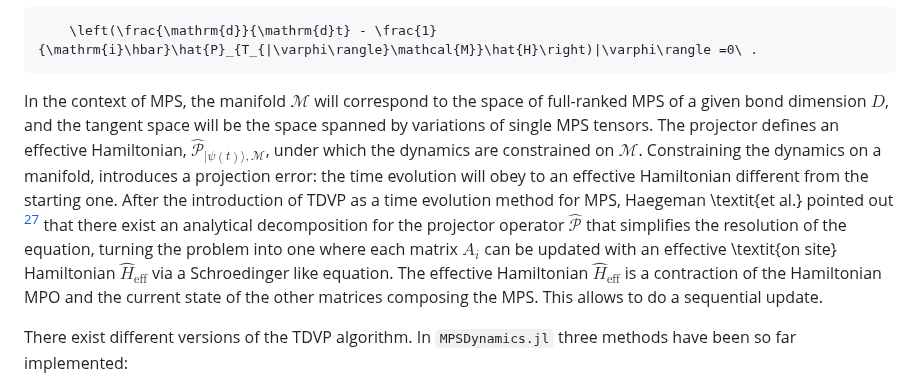
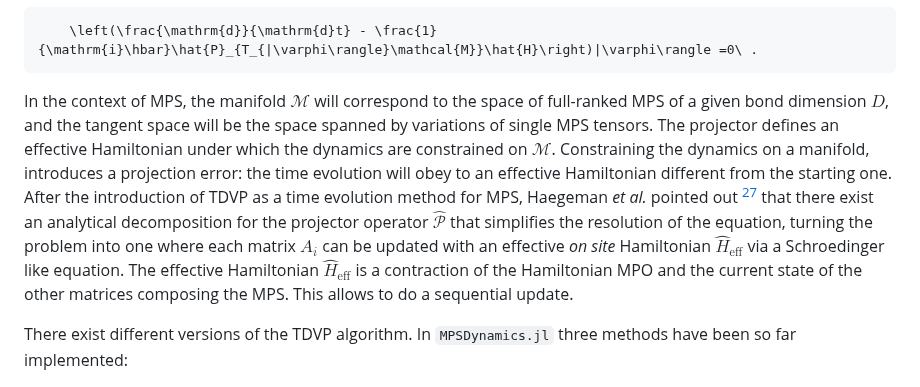
Before and after one commit to shareloqs/MPSDynamics, a Markdown page: docs/src/theory.md, the part around the change. Drawn GitHub-style.

````diff
--- a/docs/src/theory.md
+++ b/docs/src/theory.md
@@ -255,7 +255,7 @@ This equation must be true for any $|\phi\rangle \in \mathcal{H}$, Eq.~(\ref{eq:
     \left(\frac{\mathrm{d}}{\mathrm{d}t} - \frac{1}{\mathrm{i}\hbar}\hat{P}_{T_{|\varphi\rangle}\mathcal{M}}\hat{H}\right)|\varphi\rangle =0\ .
 ```
 
-In the context of MPS, the manifold $\mathcal{M}$ will correspond to the space of full-ranked MPS of a given bond dimension $D$, and the tangent space will be the space spanned by variations of single MPS tensors. The projector defines an effective Hamiltonian, $\hat{\mathcal{P}}_{|\psi(t)\rangle, \mathcal{M}}$, under which the dynamics are constrained on $\mathcal{M}$. Constraining the dynamics on a manifold, introduces a projection error: the time evolution will obey to an effective Hamiltonian different from the starting one. After the introduction of TDVP as a time evolution method for MPS, Haegeman \textit{et al.} pointed out [^haegeman_unifying_2016] that there exist an analytical decomposition for the projector operator $\hat{\mathcal{P}}$ that simplifies the resolution of the equation, turning the problem into one where each matrix $A_i$ can be updated with an effective \textit{on site} Hamiltonian $\hat H_\text{eff}$ via a Schroedinger like equation. The effective Hamiltonian $\hat H_\text{eff}$ is a contraction of the Hamiltonian MPO and the current state of the other matrices composing the MPS. This allows to do a sequential update.
+In the context of MPS, the manifold $\mathcal{M}$ will correspond to the space of full-ranked MPS of a given bond dimension $D$, and the tangent space will be the space spanned by variations of single MPS tensors. The projector defines an effective Hamiltonian under which the dynamics are constrained on $\mathcal{M}$. Constraining the dynamics on a manifold, introduces a projection error: the time evolution will obey to an effective Hamiltonian different from the starting one. After the introduction of TDVP as a time evolution method for MPS, Haegeman _et al._ pointed out [^haegeman_unifying_2016] that there exist an analytical decomposition for the projector operator $\hat{\mathcal{P}}$ that simplifies the resolution of the equation, turning the problem into one where each matrix $A_i$ can be updated with an effective _on site_ Hamiltonian $\hat H_\text{eff}$ via a Schroedinger like equation. The effective Hamiltonian $\hat H_\text{eff}$ is a contraction of the Hamiltonian MPO and the current state of the other matrices composing the MPS. This allows to do a sequential update.
 
 There exist different versions of the TDVP algorithm. In `MPSDynamics.jl` three methods have been so far implemented:
 - the one-site TDVP (1TDVP)
````
